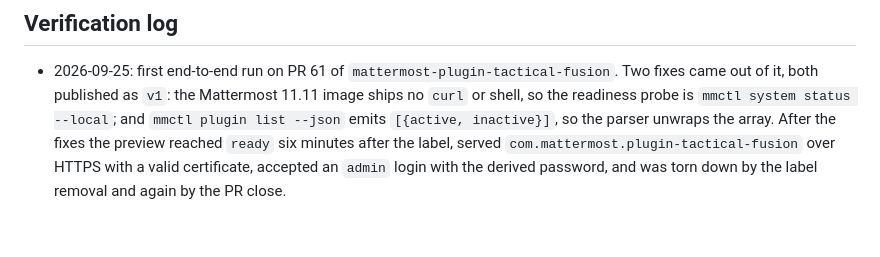
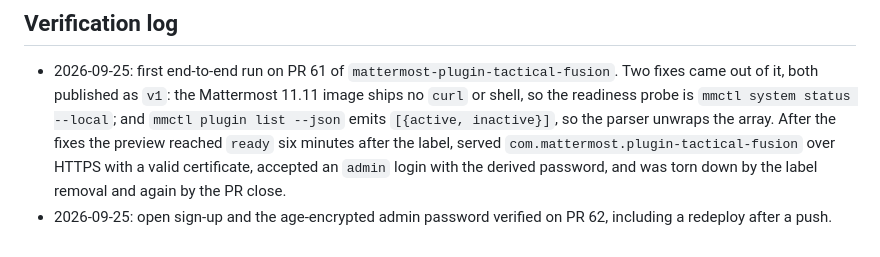
Before and after one commit to MattermostFederal/mattermost-plugin-tactical-fusion, a Markdown page: implementation-plans/26-09-22-01-pr-preview.md, the part around the change. Drawn GitHub-style.

Commit message:
docs: note the access verification on PR 62

```diff
--- a/implementation-plans/26-09-22-01-pr-preview.md
+++ b/implementation-plans/26-09-22-01-pr-preview.md
@@ -616,3 +616,4 @@ alphanumeric and never transformed before use.
   `com.mattermost.plugin-tactical-fusion` over HTTPS with a valid certificate,
   accepted an `admin` login with the derived password, and was torn down by
   the label removal and again by the PR close.
+- 2026-09-25: open sign-up and the age-encrypted admin password verified on PR 62, including a redeploy after a push.
```
